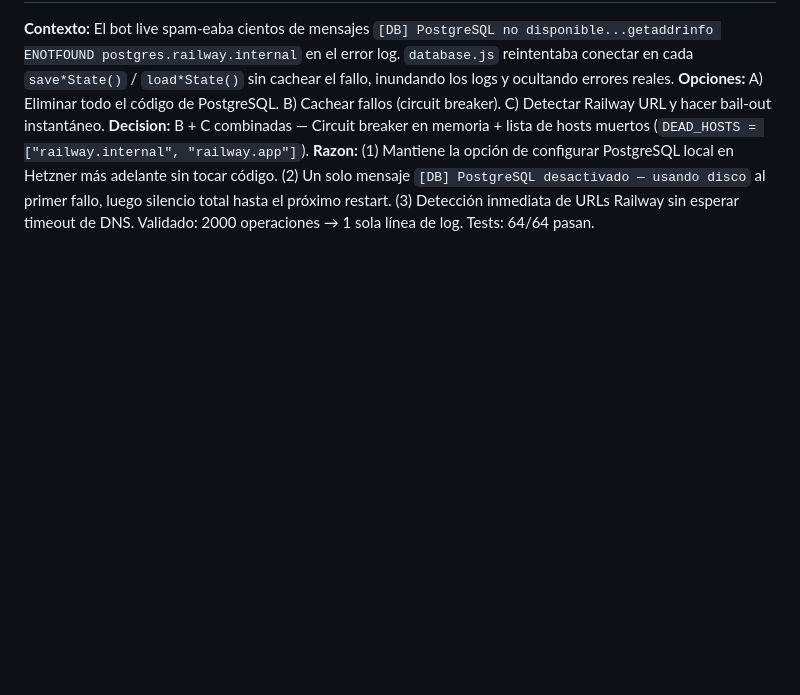
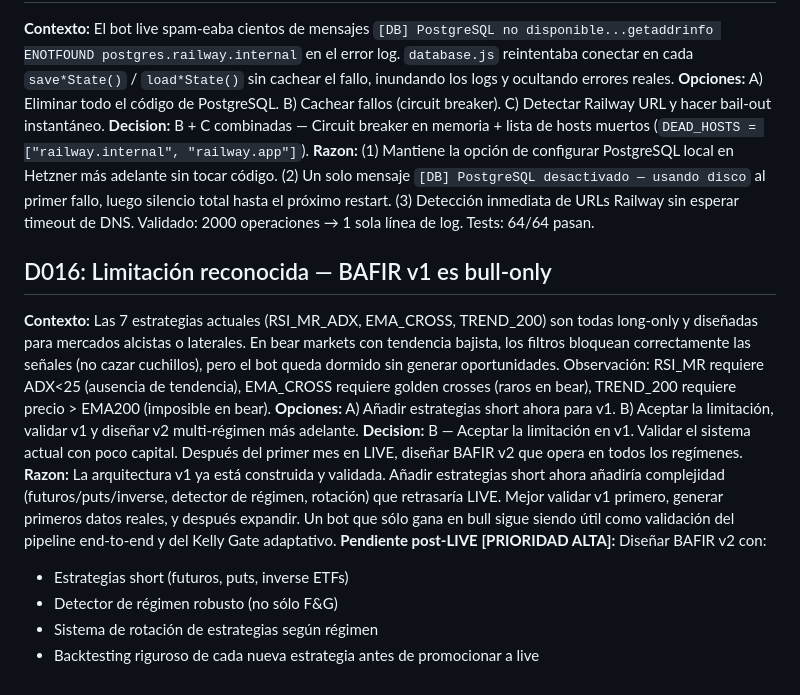
Before and after one commit to ikalek0/cryptobot-live, a Markdown page: DECISIONS.md, the part around the change. Rendered like a GitHub page; blank space fills up the shorter version.

Commit message:
Add D016: recognize BAFIR v1 as bull-only limitation
7 current strategies (RSI_MR_ADX, EMA_CROSS, TREND_200) are all long-only
and bull-friendly. Filters correctly block signals in bear markets (no
catching knives) but the bot goes dormant. Accept limitation in v1,
validate pipeline with small capital, design v2 multi-régimen post-LIVE.

Note: D015 is already used for PostgreSQL circuit breaker. New decision
is numbered D016 to avoid collision.

https://claude.ai/code/session_01T5127oKK2BzpG7nXK4QJsM

```diff
--- a/DECISIONS.md
+++ b/DECISIONS.md
@@ -85,3 +85,14 @@
 **Opciones:** A) Eliminar todo el código de PostgreSQL. B) Cachear fallos (circuit breaker). C) Detectar Railway URL y hacer bail-out instantáneo.
 **Decision:** B + C combinadas — Circuit breaker en memoria + lista de hosts muertos (`DEAD_HOSTS = ["railway.internal", "railway.app"]`).
 **Razon:** (1) Mantiene la opción de configurar PostgreSQL local en Hetzner más adelante sin tocar código. (2) Un solo mensaje `[DB] PostgreSQL desactivado — usando disco` al primer fallo, luego silencio total hasta el próximo restart. (3) Detección inmediata de URLs Railway sin esperar timeout de DNS. Validado: 2000 operaciones → 1 sola línea de log. Tests: 64/64 pasan.
+
+## D016: Limitación reconocida — BAFIR v1 es bull-only
+**Contexto:** Las 7 estrategias actuales (RSI_MR_ADX, EMA_CROSS, TREND_200) son todas long-only y diseñadas para mercados alcistas o laterales. En bear markets con tendencia bajista, los filtros bloquean correctamente las señales (no cazar cuchillos), pero el bot queda dormido sin generar oportunidades. Observación: RSI_MR requiere ADX<25 (ausencia de tendencia), EMA_CROSS requiere golden crosses (raros en bear), TREND_200 requiere precio > EMA200 (imposible en bear).
+**Opciones:** A) Añadir estrategias short ahora para v1. B) Aceptar la limitación, validar v1 y diseñar v2 multi-régimen más adelante.
+**Decision:** B — Aceptar la limitación en v1. Validar el sistema actual con poco capital. Después del primer mes en LIVE, diseñar BAFIR v2 que opera en todos los regímenes.
+**Razon:** La arquitectura v1 ya está construida y validada. Añadir estrategias short ahora añadiría complejidad (futuros/puts/inverse, detector de régimen, rotación) que retrasaría LIVE. Mejor validar v1 primero, generar primeros datos reales, y después expandir. Un bot que sólo gana en bull sigue siendo útil como validación del pipeline end-to-end y del Kelly Gate adaptativo.
+**Pendiente post-LIVE [PRIORIDAD ALTA]:** Diseñar BAFIR v2 con:
+- Estrategias short (futuros, puts, inverse ETFs)
+- Detector de régimen robusto (no sólo F&G)
+- Sistema de rotación de estrategias según régimen
+- Backtesting riguroso de cada nueva estrategia antes de promocionar a live
```
